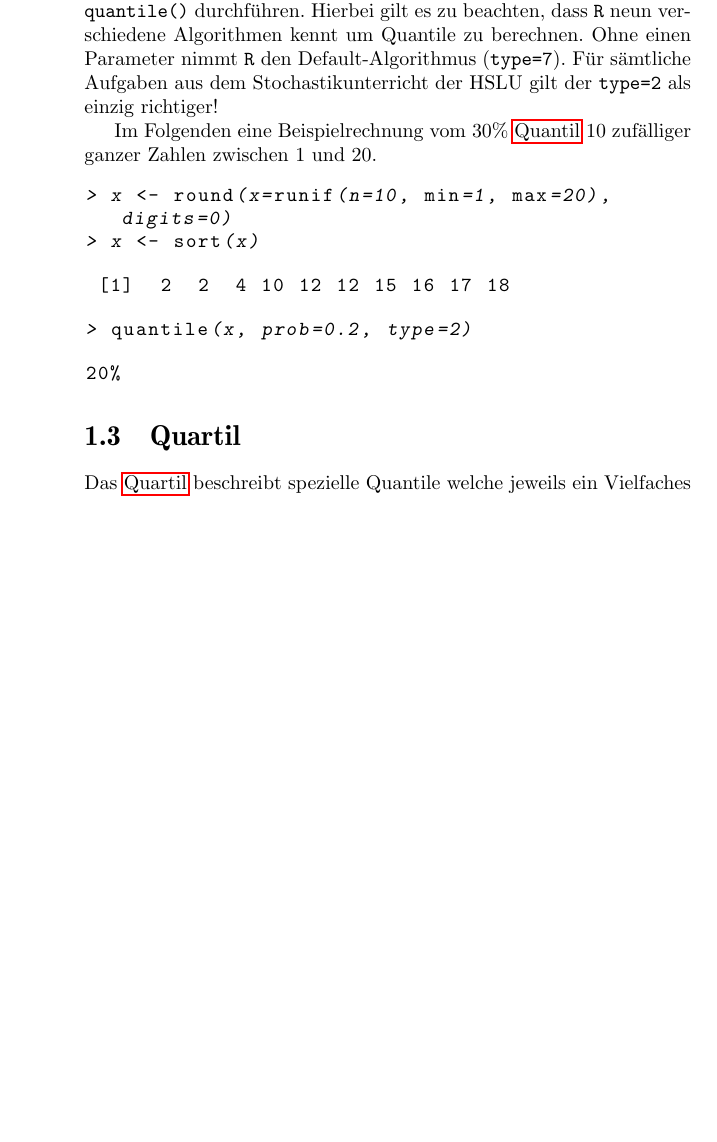
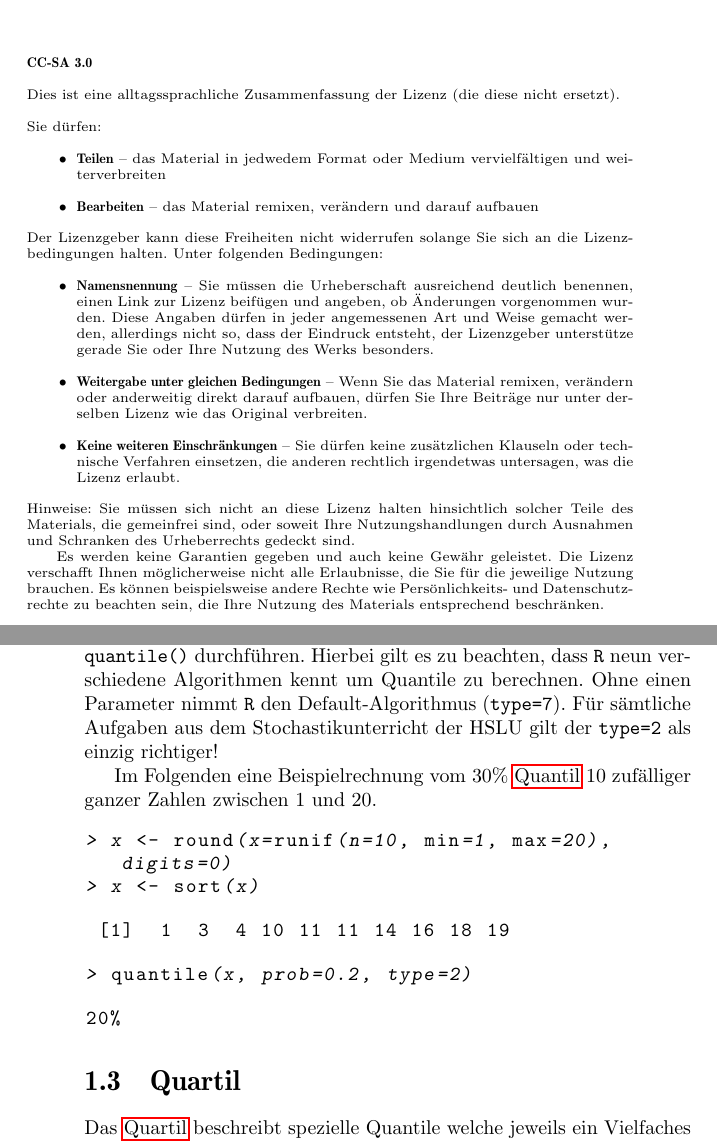
Before and after one commit to fosa/fosastoc, a LaTeX thesis (fosastoc.tex, which reads begriffe.tex, license.tex): part of page 13 of 119 before the commit and two parts of pages 2 and 13 of 119 after it, the two joined at a grey line, cut at the place of the change, the shorter picture padded with empty space. Compiled offline with pdfLaTeX.

Commit message:
Lizenzseite erweiter mit Beschreibung der Lizenz

```diff
--- a/begriffe.tex
+++ b/begriffe.tex
@@ -96,14 +96,14 @@ ganzer Zahlen zwischen 1 und 20.
 > x
 \end{Sinput}
 \begin{Soutput}
- [1]  2  2  4 10 12 12 15 16 17 18
+ [1]  1  3  4 10 11 11 14 16 18 19
 \end{Soutput}
 \begin{Sinput}
 > quantile(x, prob=0.2, type=2)
 \end{Sinput}
 \begin{Soutput}
 20%
-  3
+3.5
 \end{Soutput}
 \end{Schunk}
 
--- a/license.tex
+++ b/license.tex
@@ -10,3 +10,44 @@ Diese Arbeit ist lizenziert unter der
 Lizenz. Der komplette Lizenztext ist verfügbar unter
 	\url{http://creativecommons.org/licenses/by-nc-sa/3.0}
 \vfill{}
+\noindent
+\textbf{CC-SA 3.0}\\\\
+Dies ist eine alltagssprachliche Zusammenfassung der Lizenz (die diese
+nicht ersetzt).\\\\
+\noindent
+Sie dürfen:
+\begin{itemize}
+	\item \textbf{Teilen} --
+		das Material in jedwedem Format oder Medium
+		vervielfältigen und weiterverbreiten
+	\item \textbf{Bearbeiten} --
+		das Material remixen, verändern und darauf aufbauen
+\end{itemize}
+Der Lizenzgeber kann diese Freiheiten nicht widerrufen solange Sie sich an die Lizenzbedingungen halten.
+Unter folgenden Bedingungen:
+\begin{itemize}
+	\item \textbf{Namensnennung} --
+		Sie müssen die Urheberschaft ausreichend deutlich benennen,
+		einen Link zur Lizenz beifügen und angeben, ob Änderungen
+		vorgenommen wurden. Diese Angaben dürfen in jeder
+		angemessenen Art und Weise gemacht werden, allerdings nicht
+		so, dass der Eindruck entsteht, der Lizenzgeber unterstütze
+		gerade Sie oder Ihre Nutzung des Werks besonders.
+	\item \textbf{Weitergabe unter gleichen Bedingungen} --
+		Wenn Sie das Material remixen, verändern oder anderweitig
+		direkt darauf aufbauen, dürfen Sie Ihre Beiträge nur unter
+		derselben Lizenz wie das Original verbreiten.
+	\item \textbf{Keine weiteren Einschränkungen} --
+		Sie dürfen keine zusätzlichen Klauseln oder technische
+		Verfahren einsetzen, die anderen rechtlich irgendetwas
+		untersagen, was die Lizenz erlaubt.
+\end{itemize}
+Hinweise: Sie müssen sich nicht an diese Lizenz halten hinsichtlich solcher
+Teile des Materials, die gemeinfrei sind, oder soweit Ihre Nutzungshandlungen
+durch Ausnahmen und Schranken des Urheberrechts gedeckt sind.
+
+Es werden keine Garantien gegeben und auch keine Gewähr geleistet. Die Lizenz
+verschafft Ihnen möglicherweise nicht alle Erlaubnisse, die Sie für die
+jeweilige Nutzung brauchen. Es können beispielsweise andere Rechte wie
+Persönlichkeits- und Datenschutzrechte zu beachten sein, die Ihre Nutzung des
+Materials entsprechend beschränken.
```
Also changed, not shown: Rplots.pdf, begriffe-006.pdf, begriffe-010.pdf, begriffe-015.pdf, begriffe-016.pdf, begriffe-017.pdf, fosastoc.gls, r-cmd-023.pdf, r-cmd-024.pdf, r-cmd-025.pdf, r-cmd-026.pdf, r-cmd-031.pdf, r-cmd-032.pdf, r-cmd-033.pdf, 41 more files, 1 other file.
